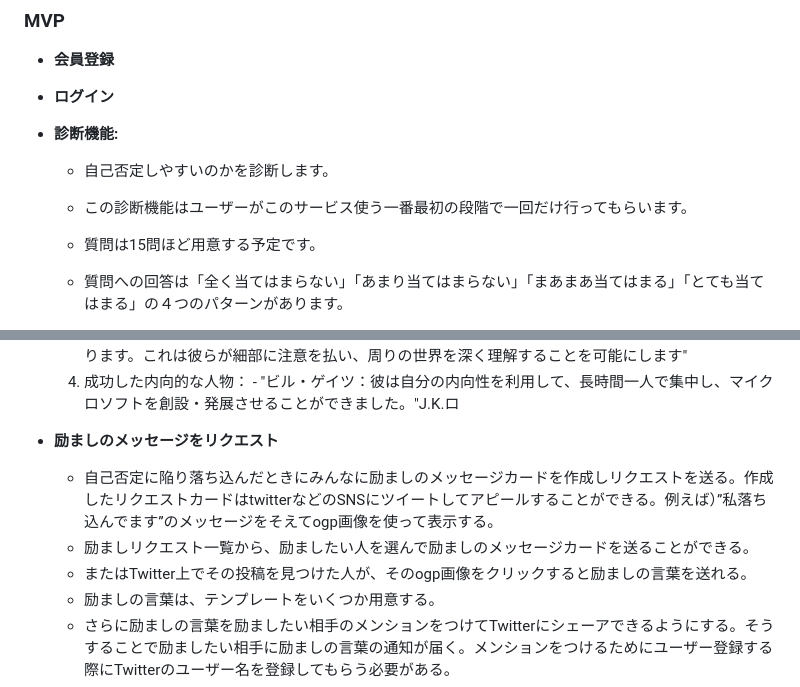
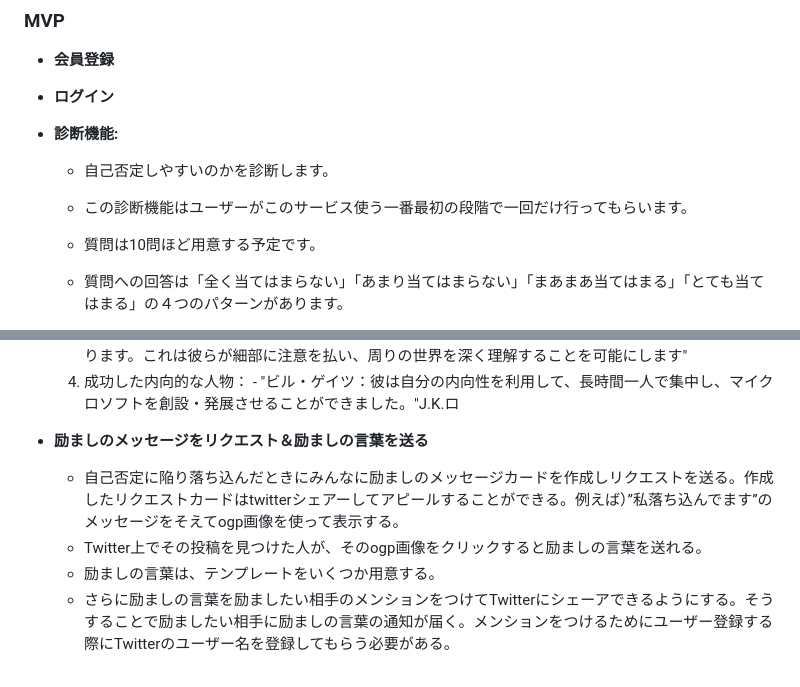
Before and after one commit to yoshi5170/self_acceptance_journey, a Markdown page: README.md, 2 parts joined by grey strips. Rendered like a GitHub page.

Commit message:
READMEの修正

```diff
--- a/README.md
+++ b/README.md
@@ -51,7 +51,7 @@ SelfAcceptanceJourneyは、自分の内向的性格を否定的に捉えてし
 - **診断機能:**
   - 自己否定しやすいのかを診断します。
   - この診断機能はユーザーがこのサービス使う一番最初の段階で一回だけ行ってもらいます。
-  - 質問は15問ほど用意する予定です。
+  - 質問は10問ほど用意する予定です。
   - 質問への回答は「全く当てはまらない」「あまり当てはまらない」「まあまあ当てはまる」「とても当てはまる」の４つのパターンがあります。
   - 「全く当てはまらない」に1点、「あまり当てはまらない」に2点、「まあまあ当てはまる」に３点、「とても当てはまる」に4点の得点があります。
   - 全ての質問に回答した後の合計点に基づいて診断結果を決定します。
@@ -109,10 +109,9 @@ SelfAcceptanceJourneyは、自分の内向的性格を否定的に捉えてし
     4. 成功した内向的な人物：
       - "ビル・ゲイツ：彼は自分の内向性を利用して、長時間一人で集中し、マイクロソフトを創設・発展させることができました。"J.K.ロ
 
-- **励ましのメッセージをリクエスト**
-  - 自己否定に陥り落ち込んだときにみんなに励ましのメッセージカードを作成しリクエストを送る。作成したリクエストカードはtwitterなどのSNSにツイートしてアピールすることができる。例えば）”私落ち込んでます”のメッセージをそえてogp画像を使って表示する。
-  - 励ましリクエスト一覧から、励ましたい人を選んで励ましのメッセージカードを送ることができる。
-  - またはTwitter上でその投稿を見つけた人が、そのogp画像をクリックすると励ましの言葉を送れる。
+- **励ましのメッセージをリクエスト＆励ましの言葉を送る**
+  - 自己否定に陥り落ち込んだときにみんなに励ましのメッセージカードを作成しリクエストを送る。作成したリクエストカードはtwitterシェアーしてアピールすることができる。例えば）”私落ち込んでます”のメッセージをそえてogp画像を使って表示する。
+  - Twitter上でその投稿を見つけた人が、そのogp画像をクリックすると励ましの言葉を送れる。
   - 励ましの言葉は、テンプレートをいくつか用意する。
   - さらに励ましの言葉を励ましたい相手のメンションをつけてTwitterにシェーアできるようにする。そうすることで励ましたい相手に励ましの言葉の通知が届く。メンションをつけるためにユーザー登録する際にTwitterのユーザー名を登録してもらう必要がある。
   - もちろん、励ましの言葉を募集したユーザーは、自分の励まし一覧ページで他の人たちが送ってくれた励ましの言葉一覧を見ることができる。
```
Also changed, not shown: other parts of README.md (+1 -1 lines).
